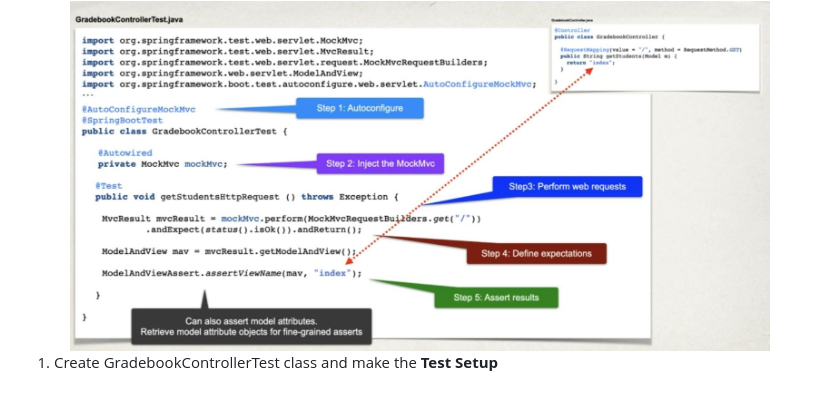
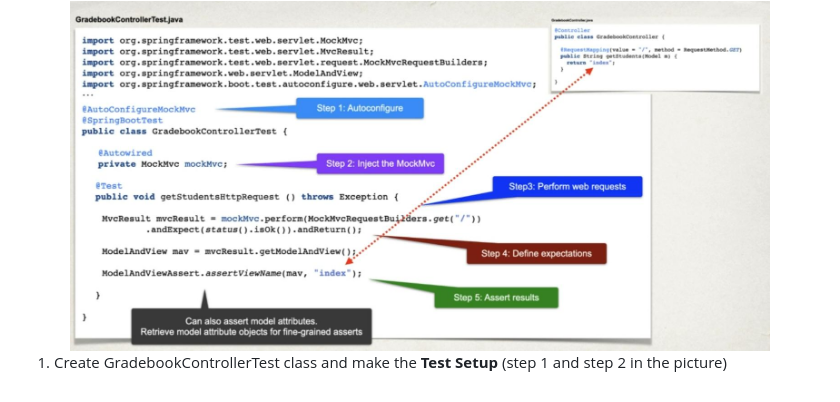
Before and after one commit to meher12/unitTesting-junit-mockito-mockMvc, a Markdown page: README.md, the part around the change. GitHub-like rendering.

Commit message:
Create GradebookControllerTest class and make the Test Setup

```diff
--- a/README.md
+++ b/README.md
@@ -207,4 +207,4 @@
         <img src="webcontrolleroverview.jpg" width="700px"></img>
 </div>
 
-1. Create GradebookControllerTest class and make the <b>Test Setup</b>
+1. Create GradebookControllerTest class and make the <b>Test Setup</b> (step 1 and step 2 in the picture)
```
